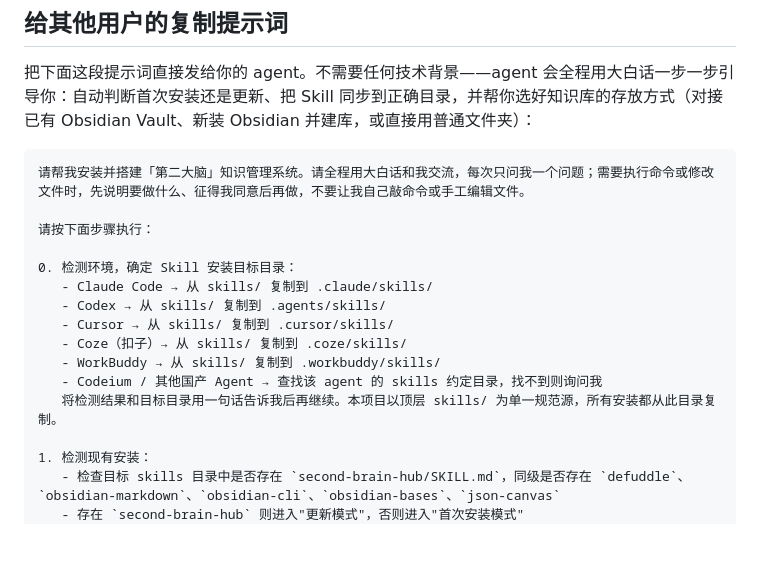
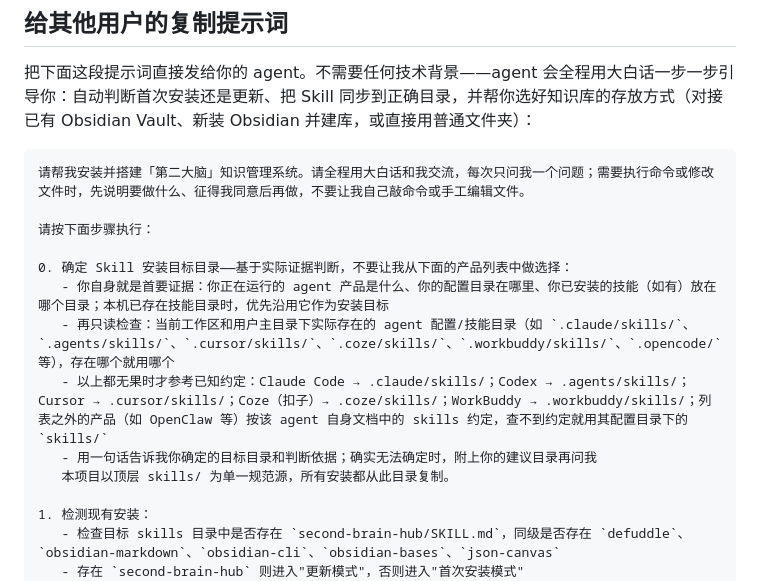
Before and after one commit to StarDust-AI-Labs/second-brain-skills, a Markdown page: README.md, the part around the change. Rendered like a GitHub page; blank space fills up the shorter version.

```diff
--- a/README.md
+++ b/README.md
@@ -23,14 +23,12 @@
 
 请按下面步骤执行：
 
-0. 检测环境，确定 Skill 安装目标目录：
-   - Claude Code → 从 skills/ 复制到 .claude/skills/
-   - Codex → 从 skills/ 复制到 .agents/skills/
-   - Cursor → 从 skills/ 复制到 .cursor/skills/
-   - Coze（扣子）→ 从 skills/ 复制到 .coze/skills/
-   - WorkBuddy → 从 skills/ 复制到 .workbuddy/skills/
-   - Codeium / 其他国产 Agent → 查找该 agent 的 skills 约定目录，找不到则询问我
-   将检测结果和目标目录用一句话告诉我后再继续。本项目以顶层 skills/ 为单一规范源，所有安装都从此目录复制。
+0. 确定 Skill 安装目标目录——基于实际证据判断，不要让我从下面的产品列表中做选择：
+   - 你自身就是首要证据：你正在运行的 agent 产品是什么、你的配置目录在哪里、你已安装的技能（如有）放在哪个目录；本机已存在技能目录时，优先沿用它作为安装目标
+   - 再只读检查：当前工作区和用户主目录下实际存在的 agent 配置/技能目录（如 `.claude/skills/`、`.agents/skills/`、`.cursor/skills/`、`.coze/skills/`、`.workbuddy/skills/`、`.opencode/` 等），存在哪个就用哪个
+   - 以上都无果时才参考已知约定：Claude Code → .claude/skills/；Codex → .agents/skills/；Cursor → .cursor/skills/；Coze（扣子）→ .coze/skills/；WorkBuddy → .workbuddy/skills/；列表之外的产品（如 OpenClaw 等）按该 agent 自身文档中的 skills 约定，查不到约定就用其配置目录下的 `skills/`
+   - 用一句话告诉我你确定的目标目录和判断依据；确实无法确定时，附上你的建议目录再问我
+   本项目以顶层 skills/ 为单一规范源，所有安装都从此目录复制。
 
 1. 检测现有安装：
    - 检查目标 skills 目录中是否存在 `second-brain-hub/SKILL.md`，同级是否存在 `defuddle`、`obsidian-markdown`、`obsidian-cli`、`obsidian-bases`、`json-canvas`
```
Also changed, not shown: README.en.md (+6 -8 lines), docs/Skill优化迭代记录.md (+10 -0 lines).
